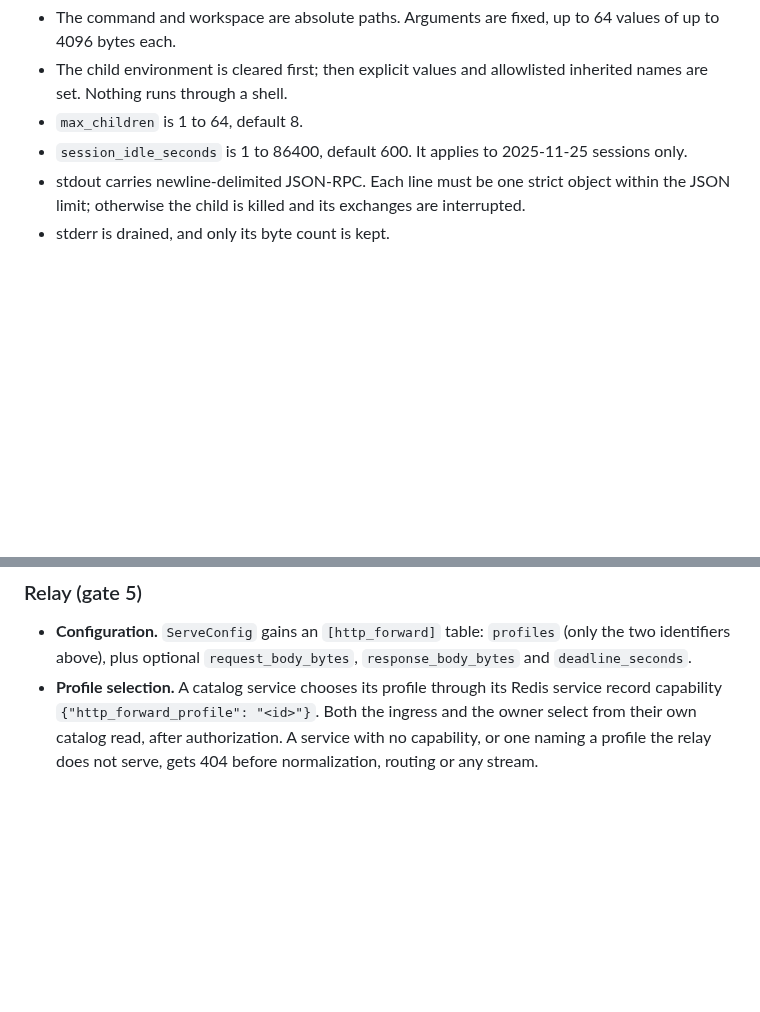
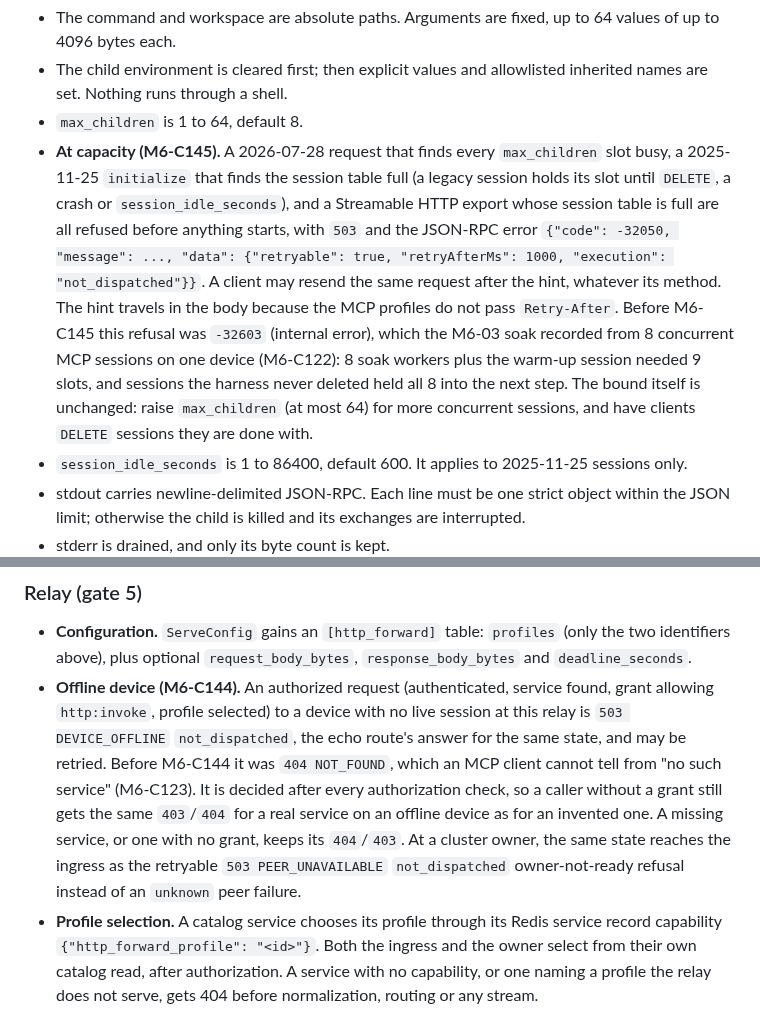
Before and after one commit to andymac4182/agent-tunnel, a Markdown page: docs/mcp.md, 2 parts joined by grey strips. GitHub-like rendering; blank space fills up the shorter version.

Commit message:
docs(mcp): document the offline and capacity refusals (M6-C144, M6-C145)
Co-Authored-By: Claude Opus 5.5 <noreply@anthropic.com>

```diff
--- a/docs/mcp.md
+++ b/docs/mcp.md
@@ -124,6 +124,7 @@ Rejections are local JSON-RPC errors with fixed messages. They never echo header
 - The command and workspace are absolute paths. Arguments are fixed, up to 64 values of up to 4096 bytes each.
 - The child environment is cleared first; then explicit values and allowlisted inherited names are set. Nothing runs through a shell.
 - `max_children` is 1 to 64, default 8.
+- **At capacity (M6-C145).** A 2026-07-28 request that finds every `max_children` slot busy, a 2025-11-25 `initialize` that finds the session table full (a legacy session holds its slot until `DELETE`, a crash or `session_idle_seconds`), and a Streamable HTTP export whose session table is full are all refused before anything starts, with `503` and the JSON-RPC error `{"code": -32050, "message": ..., "data": {"retryable": true, "retryAfterMs": 1000, "execution": "not_dispatched"}}`. A client may resend the same request after the hint, whatever its method. The hint travels in the body because the MCP profiles do not pass `Retry-After`. Before M6-C145 this refusal was `-32603` (internal error), which the M6-03 soak recorded from 8 concurrent MCP sessions on one device (M6-C122): 8 soak workers plus the warm-up session needed 9 slots, and sessions the harness never deleted held all 8 into the next step. The bound itself is unchanged: raise `max_children` (at most 64) for more concurrent sessions, and have clients `DELETE` sessions they are done with.
 - `session_idle_seconds` is 1 to 86400, default 600. It applies to 2025-11-25 sessions only.
 - stdout carries newline-delimited JSON-RPC. Each line must be one strict object within the JSON limit; otherwise the child is killed and its exchanges are interrupted.
 - stderr is drained, and only its byte count is kept.
@@ -160,6 +161,7 @@ Rejections are local JSON-RPC errors with fixed messages. They never echo header
 ### Relay (gate 5)
 
 - **Configuration.** `ServeConfig` gains an `[http_forward]` table: `profiles` (only the two identifiers above), plus optional `request_body_bytes`, `response_body_bytes` and `deadline_seconds`.
+- **Offline device (M6-C144).** An authorized request (authenticated, service found, grant allowing `http:invoke`, profile selected) to a device with no live session at this relay is `503 DEVICE_OFFLINE` `not_dispatched`, the echo route's answer for the same state, and may be retried. Before M6-C144 it was `404 NOT_FOUND`, which an MCP client cannot tell from "no such service" (M6-C123). It is decided after every authorization check, so a caller without a grant still gets the same `403`/`404` for a real service on an offline device as for an invented one. A missing service, or one with no grant, keeps its `404`/`403`. At a cluster owner, the same state reaches the ingress as the retryable `503 PEER_UNAVAILABLE` `not_dispatched` owner-not-ready refusal instead of an `unknown` peer failure.
 - **Profile selection.** A catalog service chooses its profile through its Redis service record capability `{"http_forward_profile": "<id>"}`. Both the ingress and the owner select from their own catalog read, after authorization. A service with no capability, or one naming a profile the relay does not serve, gets 404 before normalization, routing or any stream.
 - **Harness fixture.** The gate-3/4 harness serves its synthetic test profile under the identifier `fixture-http-forward`, which production configuration cannot name.
 - **Fixture hold.** The relay now defines only an `HttpRelayInterposer` hook. The one-shot hold itself lives in `tunnel-test-harness` (`http_relay_hold`), and the `test-fixtures` cargo feature is gone. `serve` builds its exports only from `ServeConfig`, which has no interposer setting, so no relay artifact, workspace-built or not, contains a hold implementation.
```
